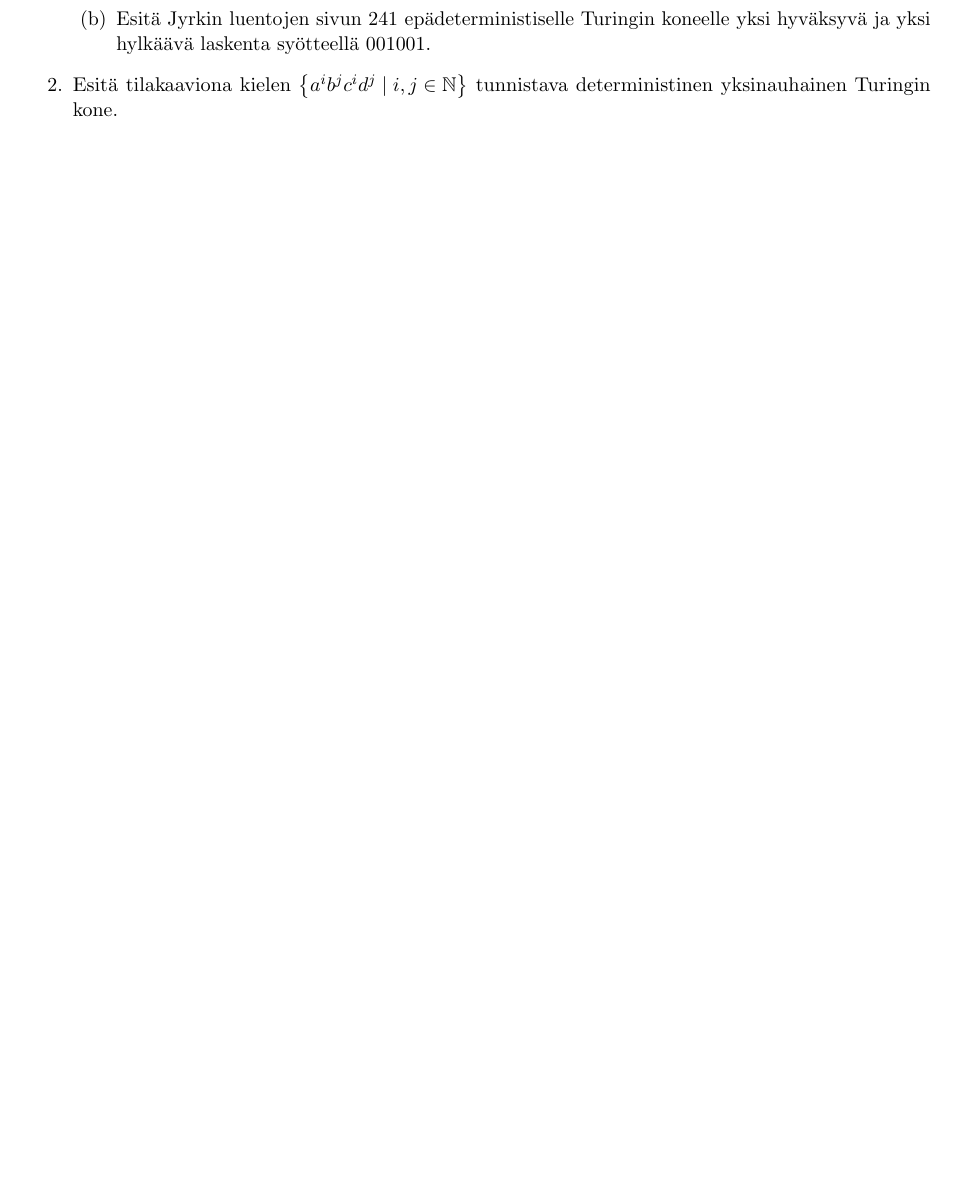
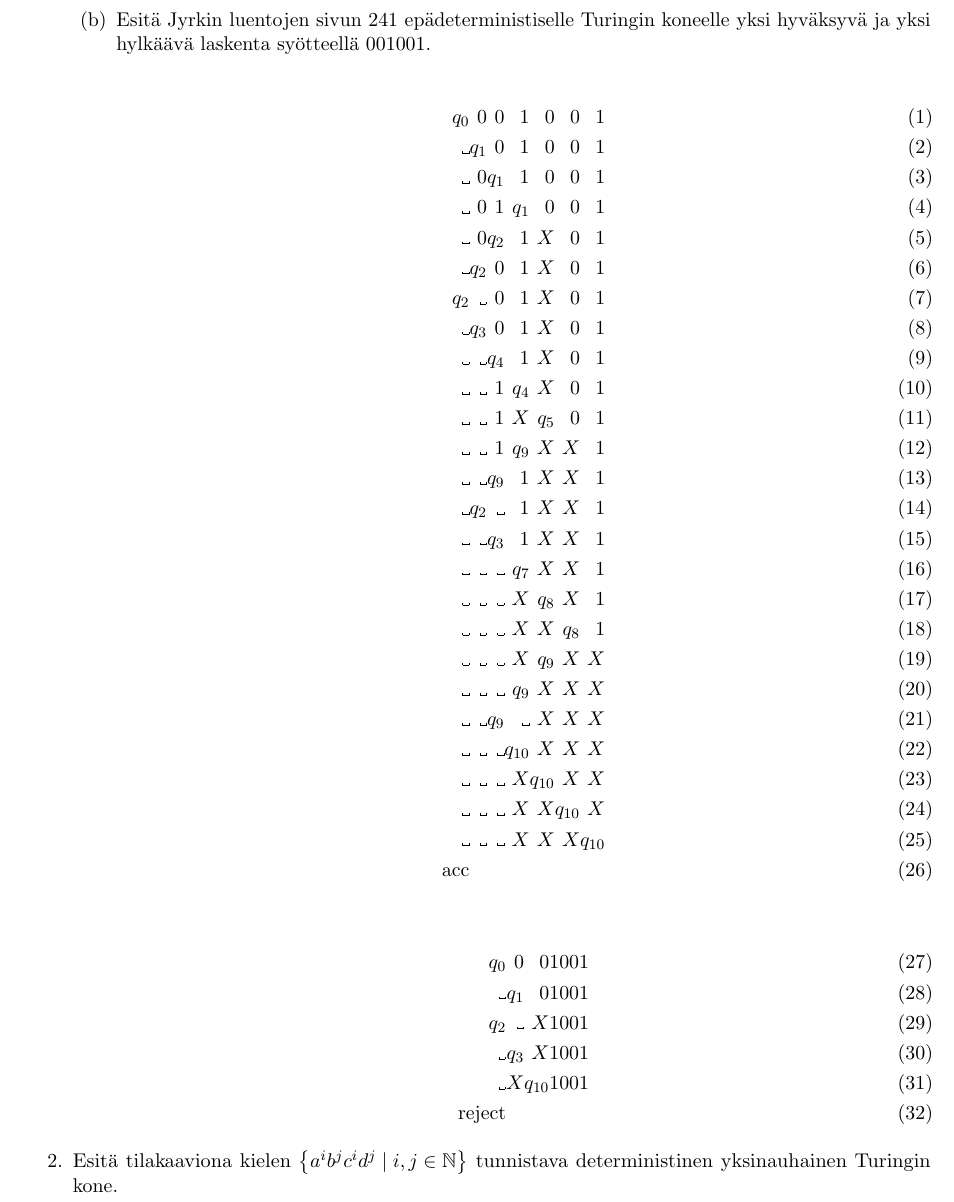
Before and after one commit to lamalamaduck/lama-2012, a LaTeX document (ratkaisut-08.tex): part of page 1 of 7 before the commit and part of page 2 of 9 after it, cut so that both start at the same text, the shorter picture padded with empty space. Compiled offline with pdfLaTeX.

Commit message:
Tilajonot

```diff
--- a/ratkaisut-08.tex
+++ b/ratkaisut-08.tex
@@ -78,3 +111,40 @@ ominaisuutta ratkaisuissasi.
+    \begin{alignat}{13}
+      q_0  &&  0    &&  0    && 1      &&  0      && 0      && 1      \\
+      \spc &&  q_1  &&  0    && 1      &&  0      && 0      && 1      \\
+      \spc &&  0    &&  q_1  && 1      &&  0      && 0      && 1      \\
+      \spc &&  0    &&  1    && q_1    &&  0      && 0      && 1      \\
+      \spc &&  0    &&  q_2  && 1      &&  X      && 0      && 1      \\
+      \spc &&  q_2  &&  0    && 1      &&  X      && 0      && 1      \\
+      q_2  &&  \spc &&  0    && 1      &&  X      && 0      && 1      \\
+      \spc &&  q_3  &&  0    && 1      &&  X      && 0      && 1      \\
+      \spc &&  \spc &&  q_4  && 1      &&  X      && 0      && 1      \\
+      \spc &&  \spc &&  1    && q_4    &&  X      && 0      && 1      \\
+      \spc &&  \spc &&  1    && X      &&  q_5    && 0      && 1      \\
+      \spc &&  \spc &&  1    && q_9    &&  X      && X      && 1      \\
+      \spc &&  \spc &&  q_9  && 1      &&  X      && X      && 1      \\
+      \spc &&  q_2  &&  \spc && 1      &&  X      && X      && 1      \\
+      \spc &&  \spc &&  q_3  && 1      &&  X      && X      && 1      \\
+      \spc &&  \spc &&  \spc && q_7    &&  X      && X      && 1      \\
+      \spc &&  \spc &&  \spc && X      &&  q_8    && X      && 1      \\
+      \spc &&  \spc &&  \spc && X      &&  X      && q_8    && 1      \\
+      \spc &&  \spc &&  \spc && X      &&  q_9    && X      && X      \\
+      \spc &&  \spc &&  \spc && q_9    &&  X      && X      && X      \\
+      \spc &&  \spc &&  q_9  && \spc   &&  X      && X      && X      \\
+      \spc &&  \spc &&  \spc && q_{10} &&  X      && X      && X      \\
+      \spc &&  \spc &&  \spc && X      &&  q_{10} && X      && X      \\
+      \spc &&  \spc &&  \spc && X      &&  X      && q_{10} && X      \\
+      \spc &&  \spc &&  \spc && X      &&  X      && X      && q_{10} \\
+      \text{acc} &&&&&&
+    \end{alignat}
+
+    \begin{alignat}{7}
+      q_0  &&  0    &&  0      &&  1 &&  0 &&  0 &&  1 \\
+      \spc &&  q_1  &&  0      &&  1 &&  0 &&  0 &&  1 \\
+      q_2  &&  \spc &&  X      &&  1 &&  0 &&  0 &&  1 \\
+      \spc &&  q_3  &&  X      &&  1 &&  0 &&  0 &&  1 \\
+      \spc &&  X    &&  q_{10} &&  1 &&  0 &&  0 &&  1 \\
+      \text{reject} &&&&&&&&&&&&
+    \end{alignat}
   \end{enumerate}
 
 \item
```
Also changed, not shown: ratkaisut-08.pdf, ratkaisut-08.tex (33 more changed lines).
